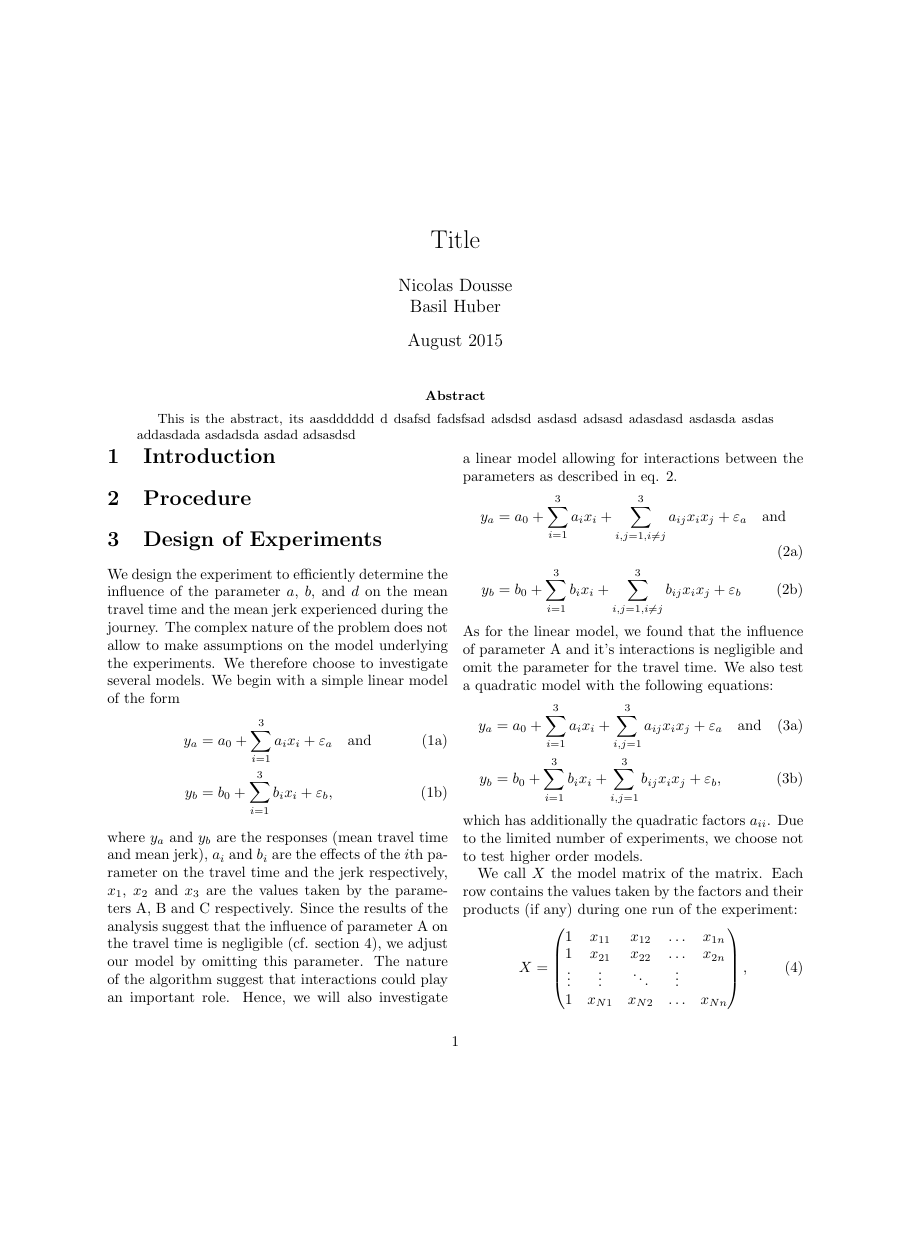
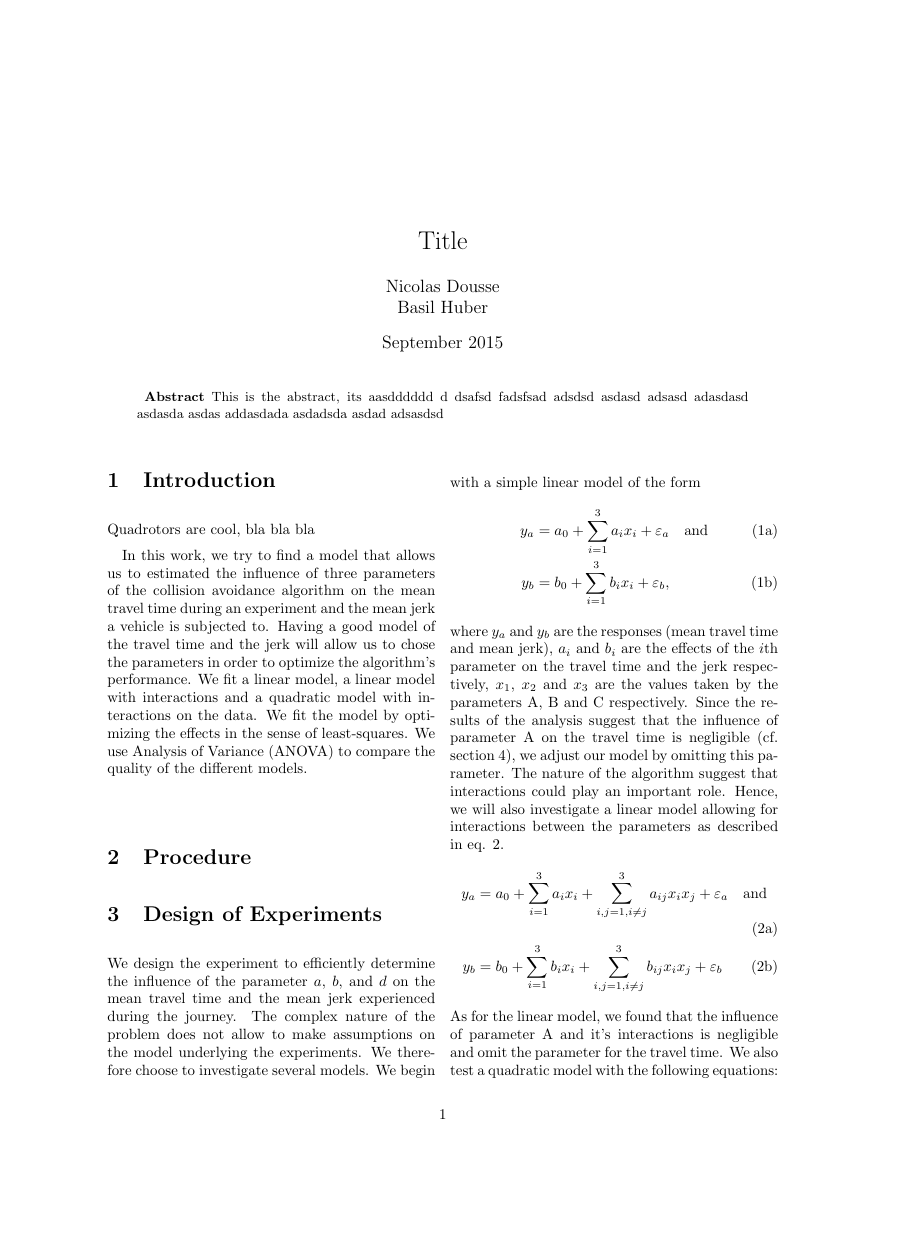
Before and after one commit to basil-huber/DOE, a LaTeX paper (Latex/report.tex, which reads Latex/introduction.tex): page 1 of 6, the shorter picture padded with empty space. Compiled offline with pdfLaTeX.

Commit message:
Fixed formatting of abstract in report.tex; fixed details in design_of_experiments.tex and wrote on the introduction.tex

```diff
--- a/Latex/introduction.tex
+++ b/Latex/introduction.tex
@@ -1 +1,7 @@
 \section{Introduction}
+
+Quadrotors are cool, bla bla bla
+
+
+In this work, we try to find a model that allows us to estimated the influence of three parameters of the collision avoidance algorithm on the mean travel time during an experiment and the mean jerk a vehicle is subjected to. Having a good model of the travel time and the jerk will allow us to chose the parameters in order to optimize the algorithm's performance. We fit a linear model, a linear model with interactions and a quadratic model with interactions on the data. We fit the model by optimizing the effects in the sense of least-squares.
+We use Analysis of Variance (ANOVA) to compare the quality of the different models.
--- a/Latex/report.tex
+++ b/Latex/report.tex
@@ -1,4 +1,4 @@
-\documentclass[paper=a4, twocolumn]{article}
+\documentclass[a4paper, twocolumn]{article}
 
 \usepackage{amsmath}
 \usepackage{graphicx}
@@ -20,20 +21,22 @@
 
 \DeclareMathOperator*{\argmin}{arg\,min}
+
 
 \begin{document}
 
 \title{Title}
 \author{Nicolas Dousse\\Basil Huber }
-\date{August 2015}
+\date{September 2015}
 
 
 % abstract and title (for 1 column abstract)
-\twocolumn[\begin{@twocolumnfalse}
+\twocolumn[
 	\maketitle
 	\begin{abstract}
 	\input{abstract}
-	\end{abstract}
-\end{@twocolumnfalse}]
+	\vspace{1cm}			% space after abstract
+	\end{abstract}]
+
 
 
 \input{introduction}
```
Also changed, not shown: Latex/design_of_experiments.tex (+2 -3 lines), Latex/report.tex (3 more changed lines).
